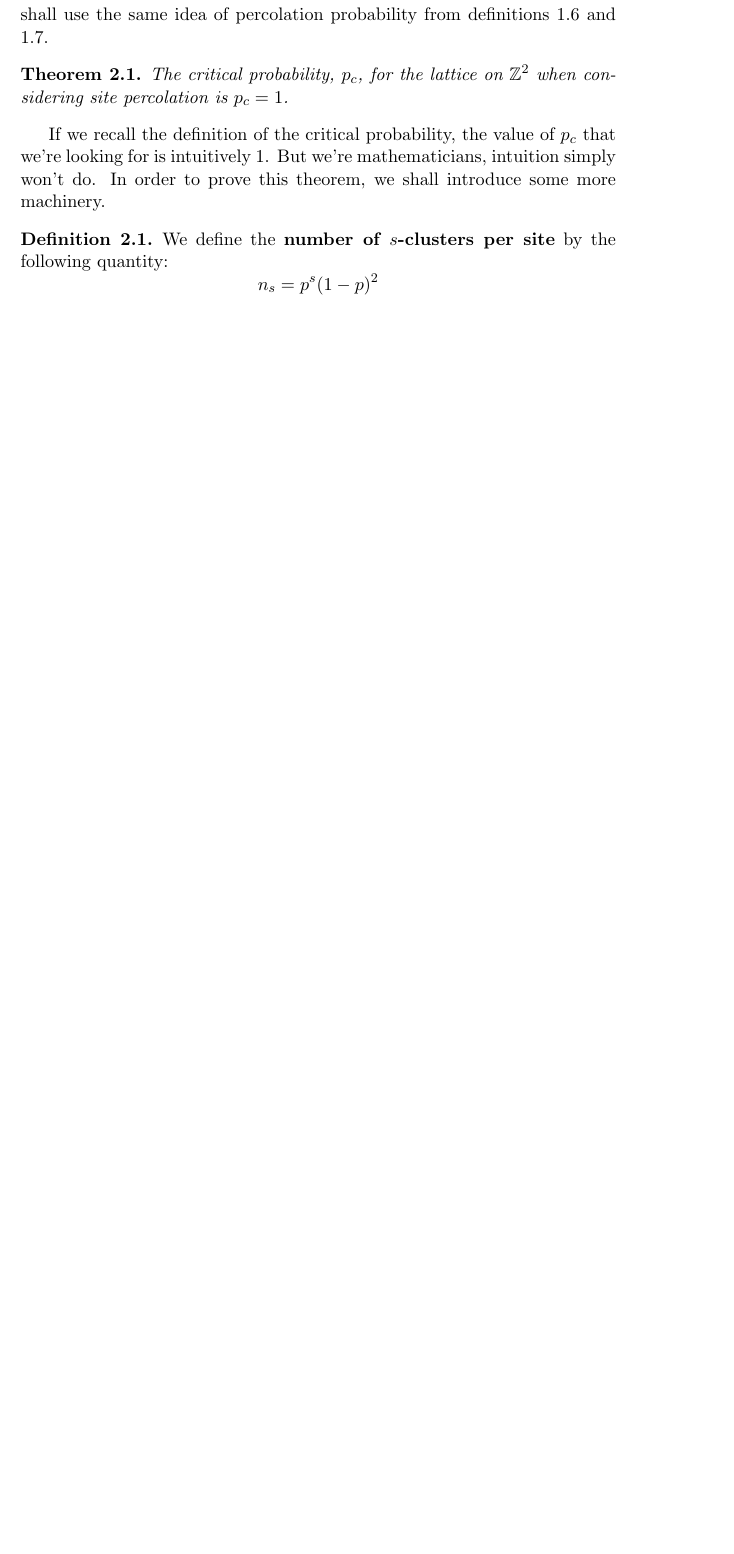
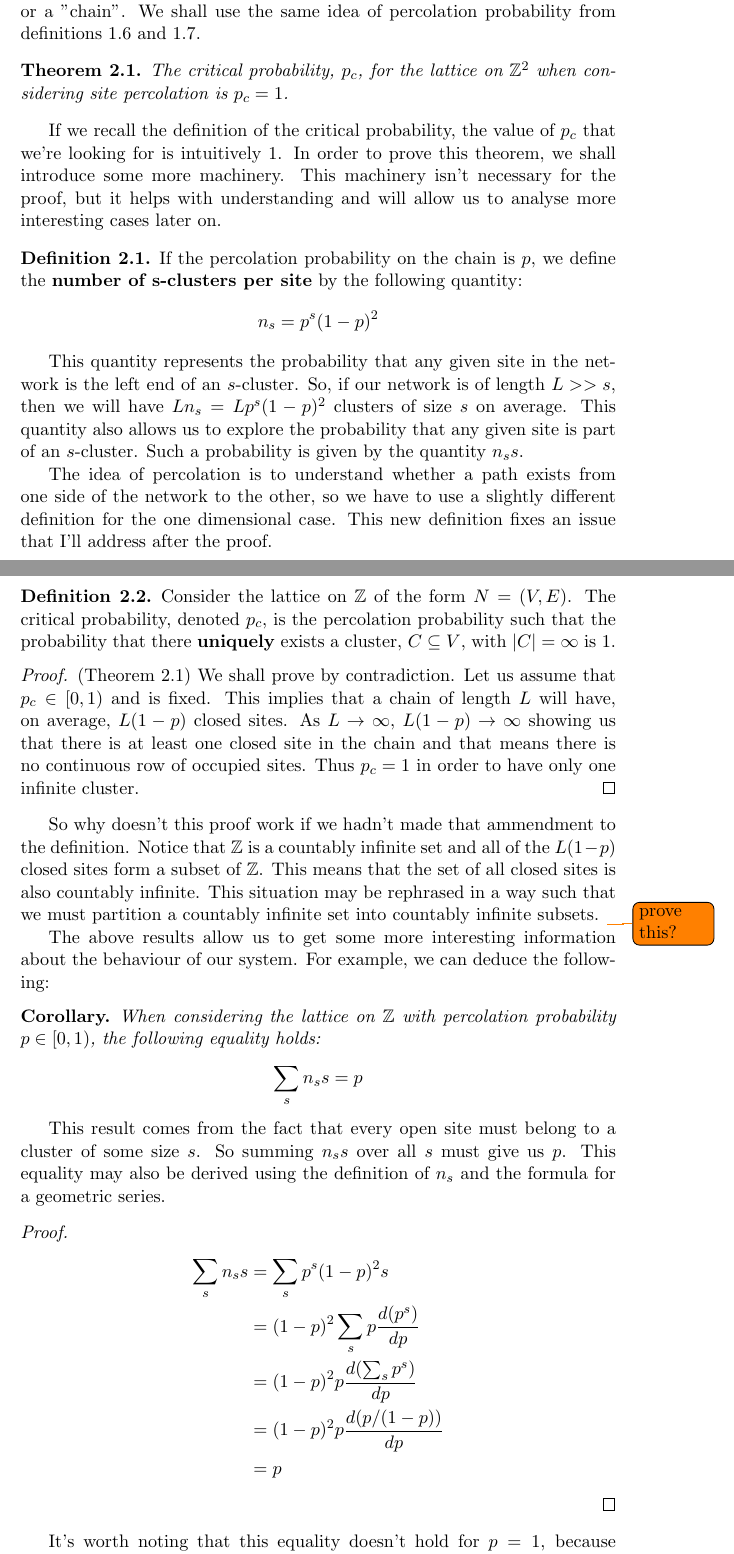
Before and after one commit to Phosphorescentt/Second-Year-Essay, a LaTeX paper (main.tex, which reads 2/main.tex): part of page 7 of 8 before the commit and two parts of pages 7 and 9 of 10 after it, the two joined at a grey line, cut so that both start at the same text, the shorter picture padded with empty space. Compiled offline with pdfLaTeX.

Commit message:
Commit bc I haven't in a while

```diff
--- a/2/main.tex
+++ b/2/main.tex
@@ -1,15 +1,58 @@
 \section{The one dimensional case}
-To develop an understanding of how to analyse these networks, we shall consider the one dimensional case where our network is the lattice on $\mathbb{Z}$. We shall use the same
+To develop an understanding of how to analyse these networks, we shall consider the one dimensional case where our network is the lattice on $\mathbb{Z}$, or a "chain". We shall use the same
 idea of percolation probability from definitions \ref{def:site percolation} and \ref{def:bond percolation}.
 
 \begin{theorem}\label{thm:critical probability z1 site percolation}
   The critical probability, $p_c$, for the lattice on $\mathbb{Z}^2$ when considering site percolation is $p_c = 1$.
 \end{theorem}
 
-If we recall the definition of the critical probability, the value of $p_c$ that we're looking for is intuitively $1$. But we're mathematicians, intuition simply won't do. In order
-to prove this theorem, we shall introduce some more machinery.
+If we recall the definition of the critical probability, the value of $p_c$ that we're looking for is intuitively $1$. In order to prove this theorem, we shall introduce some more
+machinery. This machinery isn't necessary for the proof, but it helps with understanding and will allow us to analyse more interesting cases later on.
 
 \begin{definition}\label{def:s-clusters per site}
-  We define the \textbf{number of $s$-clusters per site} by the following quantity:
+  If the percolation probability on the chain is $p$, we define the \textbf{number of $\mathbf{s}$-clusters per site} by the following quantity:
   $$n_s = p^s(1-p)^2$$
 \end{definition}
+
+This quantity represents the probability that any given site in the network is the left end of an $s$-cluster. So, if our network is of length $L >> s$, then we will have
+$Ln_s=Lp^s(1-p)^2$ clusters of size $s$ on average. This quantity also allows us to explore the probability that any given site is part of an $s$-cluster. Such a probability is
+given by the quantity $n_ss$.
+
+The idea of percolation is to understand whether a path exists from one side of the network to the other, so we have to use a slightly different definition for the one dimensional
+case. This new definition fixes an issue that I'll address after the proof.
+
+\begin{definition}\label{def:critical probability special case}
+  Consider the lattice on $\mathbb{Z}$ of the form $N = (V, E)$. The critical probability, denoted $p_c$, is the percolation probability such that the probability that there
+  \textbf{uniquely} exists a cluster, $C
+  \subseteq V$, with $|C| = \infty$ is $1$.
+\end{definition}
+
+\begin{proof}{(Theorem \ref{thm:critical probability z1 site percolation})}
+  We shall prove by contradiction. Let us assume that $p_c \in [0, 1)$ and is fixed. This implies that a chain of length $L$ will have, on average, $L(1-p)$ closed sites. As $L
+  \rightarrow \infty$, $L(1-p) \rightarrow \infty$ showing us that there is at least one closed site in the chain and that means there is no continuous row of occupied
+  sites. Thus $p_c=1$ in order to have only one infinite cluster.
+\end{proof}
+
+So why doesn't this proof work if we hadn't made that ammendment to the definition. Notice that $\mathbb{Z}$ is a countably infinite set and all of the $L(1-p)$ closed sites form a
+subset of $\mathbb{Z}$. This means that the set of all closed sites is also countably infinite. This situation may be rephrased in a way such that we must partition a countably infinite set into
+countably infinite subsets. \todo{prove this?}
+
+The above results allow us to get some more interesting information about the behaviour of our system. For example, we can deduce the following:
+\begin{corollary}
+  When considering the lattice on $\mathbb{Z}$ with percolation probability $p \in [0, 1)$, the following equality holds:
+  $$\sum_sn_ss = p$$
+\end{corollary}
+This result comes from the fact that every open site must belong to a cluster of some size $s$. So summing $n_ss$ over all $s$ must give us $p$. This equality may also be derived
+using the definition of $n_s$ and the formula for a geometric series.
+
+\begin{proof}
+  \begin{align*}
+    \sum_sn_ss &= \sum_sp^s(1-p)^2s \\
+    &= (1-p)^2\sum_sp\frac{d(p^s)}{dp} \\
+    &= (1-p)^2p\frac{d(\sum_sp^s)}{dp} \\
+    &= (1-p)^2p\frac{d(p/(1-p))}{dp} \\
+    &= p
+  \end{align*}
+\end{proof}
+
+It's worth noting that this equality doesn't hold for $p=1$, because $n_s=1^s(1-1)^2=0$ so $\sum_sn_ss = 0$.
--- a/main.tex
+++ b/main.tex
@@ -6,7 +6,7 @@
 
 % \usepackage{graphicx}
 % \usepackage{framed}
-% \usepackage{amsmath}
+\usepackage{amsmath}
 \usepackage{amssymb}
 % \usepackage{amsfonts}
 % \usepackage{cite}
```
Also changed, not shown: 1/main.tex (+28 -17 lines), main.pdf, main.tex (2 more changed lines).
